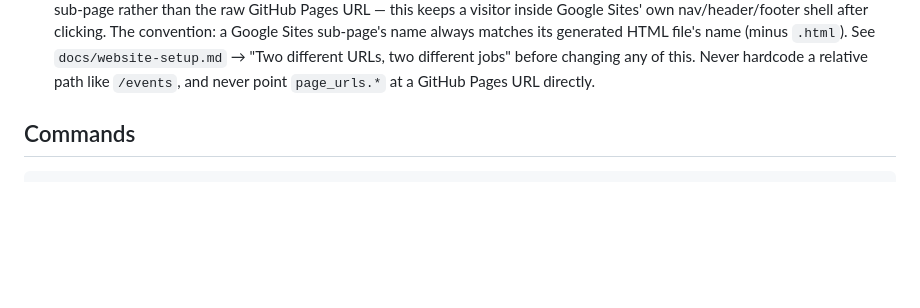
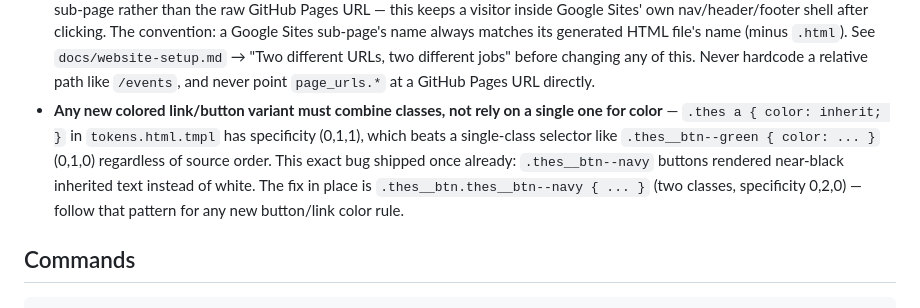
Before and after one commit to techmaster-thespta/thespta, a Markdown page: .claude/CLAUDE.md, the part around the change. GitHub-like rendering; blank space fills up the shorter version.

Commit message:
Document two production gotchas for future agent continuity
- GitHub Pages can report a green deploy while the repo's Pages source
  setting is still stuck on legacy branch-deploy mode, causing a silent
  404 — add the diagnosis/fix to docs/github-pages-setup.md.
- Record the CSS specificity trap (.thes a beats single-class button
  color rules) in .claude/CLAUDE.md so a future single-class button
  variant doesn't reintroduce the same bug just fixed.

Co-Authored-By: Claude Sonnet 5 <noreply@anthropic.com>
Claude-Session: https://claude.ai/code/session_01CA2bPQG3WVKsicEC9pKKA6

```diff
--- a/.claude/CLAUDE.md
+++ b/.claude/CLAUDE.md
@@ -63,6 +63,14 @@ config-only approach can't do it, rather than silently editing `src/`.
   different jobs" before changing any of this. Never hardcode a relative
   path like `/events`, and never point `page_urls.*` at a GitHub Pages URL
   directly.
+- **Any new colored link/button variant must combine classes, not rely on
+  a single one for color** — `.thes a { color: inherit; }` in
+  `tokens.html.tmpl` has specificity (0,1,1), which beats a single-class
+  selector like `.thes__btn--green { color: ... }` (0,1,0) regardless of
+  source order. This exact bug shipped once already: `.thes__btn--navy`
+  buttons rendered near-black inherited text instead of white. The fix in
+  place is `.thes__btn.thes__btn--navy { ... }` (two classes, specificity
+  0,2,0) — follow that pattern for any new button/link color rule.
 
 ## Commands
 
```
Also changed, not shown: docs/github-pages-setup.md (+1 -0 lines).
